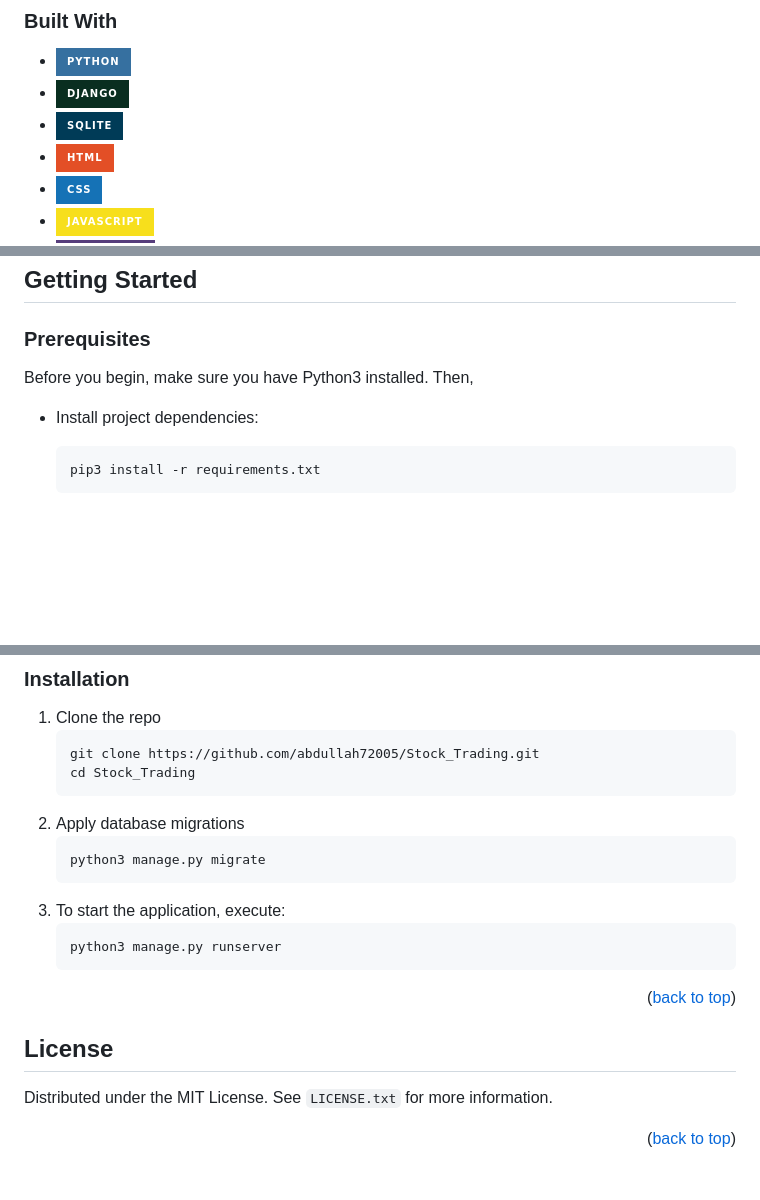
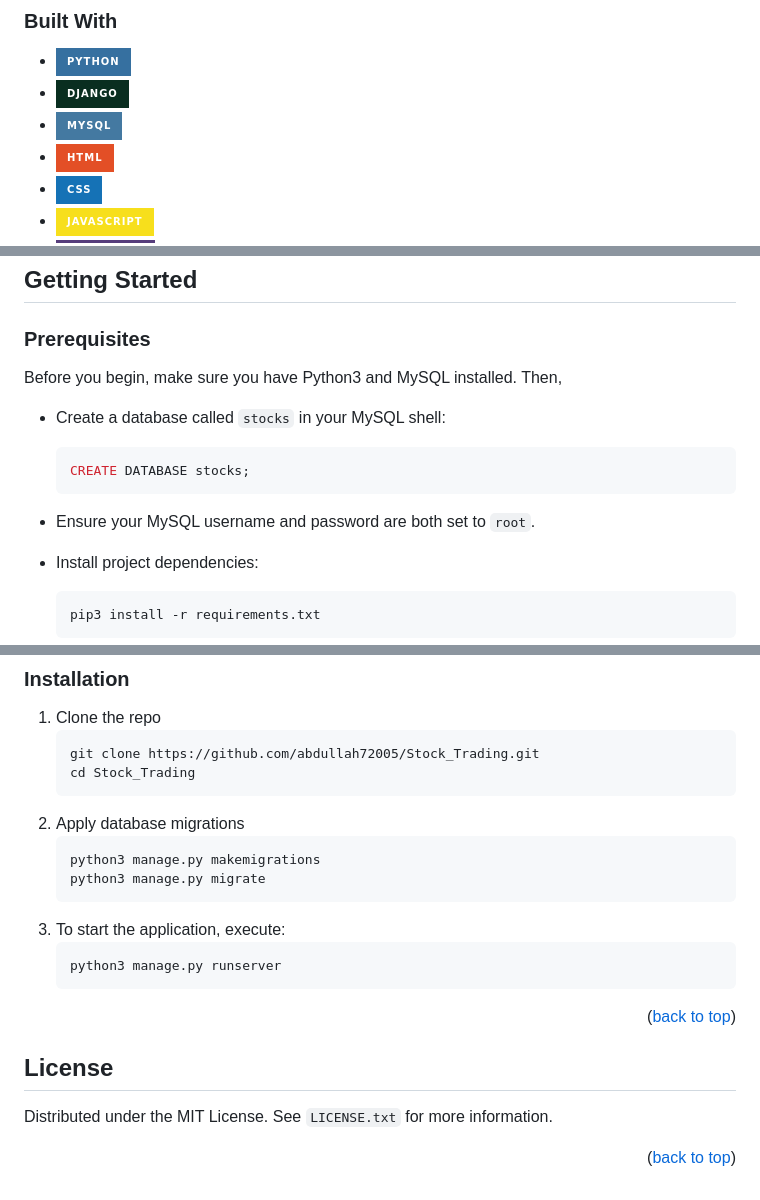
Before and after one commit to abdullah72005/Stock_Trading, a Markdown page: README.md, 3 parts joined by grey strips. Rendered like a GitHub page; badges without logos; blank space fills up the shorter version.

````diff
--- a/README.md
+++ b/README.md
@@ -18,7 +18,7 @@
 
 * [![Python][Python-logo]][Python-url]
 * [![Django][Django-logo]][Django-url]
-* [![SQLite][SQLite-logo]][SQLite-url]
+* [![MySQL][MySQL-logo]][MySQL-url]
 * [![HTML][HTML-logo]][HTML-url]
 * [![CSS][CSS-logo]][CSS-url]
 * [![JavaScript][JavaScript-logo]][JavaScript-url]
@@ -58,8 +58,15 @@
 
 ### Prerequisites
 
-Before you begin, make sure you have Python3 installed. Then,
+Before you begin, make sure you have Python3 and MySQL installed. Then,
 <br>
+
+* Create a database called `stocks` in your MySQL shell:
+   ```sql
+   CREATE DATABASE stocks;
+   ```
+
+* Ensure your MySQL username and password are both set to `root`.
 
 * Install project dependencies:
   ```sh
@@ -80,6 +87,7 @@ Before you begin, make sure you have Python3 installed. Then,
    ```
 2. Apply database migrations
    ```sh
+   python3 manage.py makemigrations
    python3 manage.py migrate
    ```
 3. To start the application, execute:
@@ -114,3 +122,5 @@ Distributed under the MIT License. See `LICENSE.txt` for more information.
 [JavaScript-url]: https://developer.mozilla.org/en-US/docs/Web/JavaScript
 [HTML-logo]: https://img.shields.io/badge/HTML-E34F26?style=for-the-badge&logo=html5&logoColor=white
 [HTML-url]: https://developer.mozilla.org/en-US/docs/Web/HTML
+[MySQL-logo]: https://img.shields.io/badge/MySQL-4479A1?style=for-the-badge&logo=mysql&logoColor=white
+[MySQL-url]: https://www.mysql.com/
````
